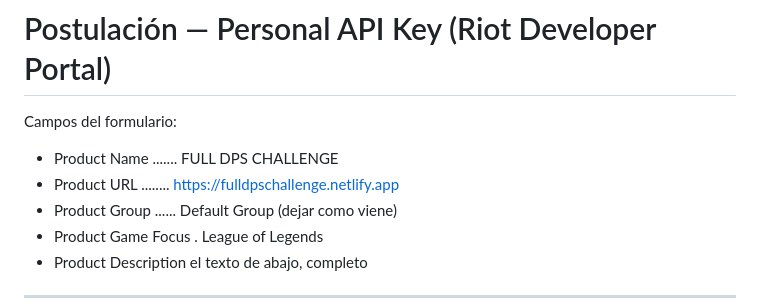
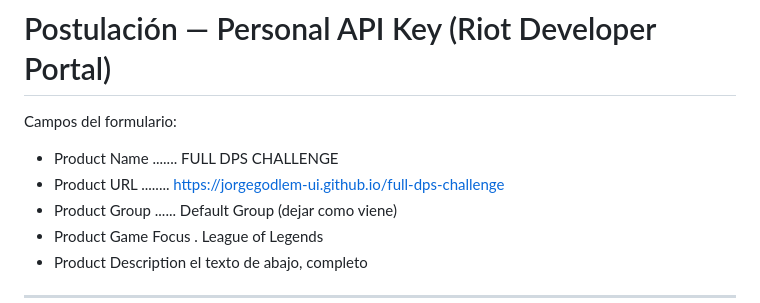
Before and after one commit to jorgegodlem-ui/full-dps-challenge, a Markdown page: POSTULACION-KEY.md, the part around the change. Drawn GitHub-style.

```diff
--- a/POSTULACION-KEY.md
+++ b/POSTULACION-KEY.md
@@ -3,7 +3,7 @@
 Campos del formulario:
 
 - Product Name .......  FULL DPS CHALLENGE
-- Product URL ........  https://fulldpschallenge.netlify.app
+- Product URL ........  https://jorgegodlem-ui.github.io/full-dps-challenge
 - Product Group ......  Default Group (dejar como viene)
 - Product Game Focus .  League of Legends
 - Product Description   el texto de abajo, completo
```
Also changed, not shown: CLAUDE.md (+2 -1 lines), REGLAS.md (+1 -1 lines).
